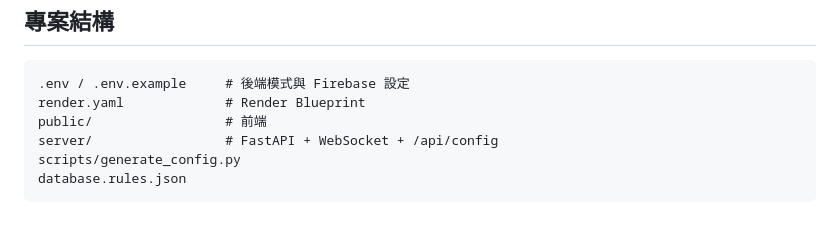
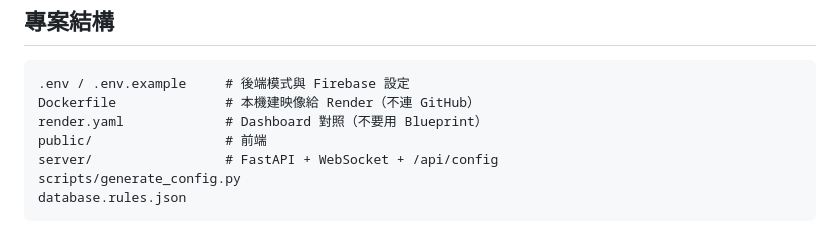
Before and after one commit to jfphi/miband-heart-rate-web-wss, a Markdown page: README.md, the part around the change. GitHub-like rendering.

Commit message:
更新 README.md，新增 Dockerfile 和 render.yaml 的說明，以支持本機建映像和 Render 部署流程。

````diff
--- a/README.md
+++ b/README.md
@@ -132,7 +132,8 @@ docker push YOUR_DOCKERHUB_USER/miband-heart-rate-web-wss:latest
 
 ```
 .env / .env.example     # 後端模式與 Firebase 設定
-render.yaml             # Render Blueprint
+Dockerfile              # 本機建映像給 Render（不連 GitHub）
+render.yaml             # Dashboard 對照（不要用 Blueprint）
 public/                 # 前端
 server/                 # FastAPI + WebSocket + /api/config
 scripts/generate_config.py
````
